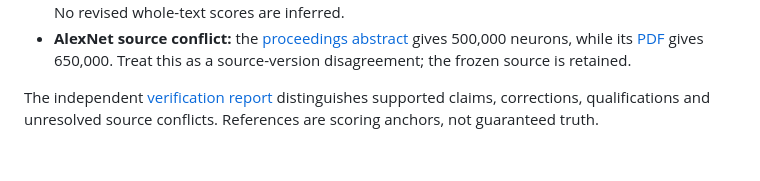
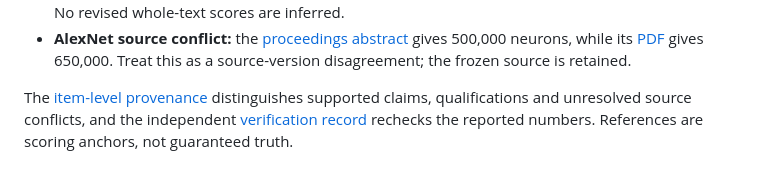
Before and after one commit to BurnyCoder/auto-but-actually-fact-checker-evaluator, a Markdown page: benchmarks/ai_errors_v1/README.md, the part around the change. Drawn GitHub-style.

```diff
--- a/benchmarks/ai_errors_v1/README.md
+++ b/benchmarks/ai_errors_v1/README.md
@@ -103,5 +103,7 @@ eleven → twelve tasks). Others are obvious (2800% improvement, 284 BLEU).
   gives 500,000 neurons, while its [PDF](https://papers.nips.cc/paper_files/paper/2012/file/c399862d3b9d6b76c8436e924a68c45b-Paper.pdf)
   gives 650,000. Treat this as a source-version disagreement; the frozen source is retained.
 
-The independent [verification report](../../reports/verification_2026-10-22.md) distinguishes supported claims,
-corrections, qualifications and unresolved source conflicts. References are scoring anchors, not guaranteed truth.
+The [item-level provenance](../../reports/results/exp08_claim_provenance_2026-10-22.json) distinguishes supported
+claims, qualifications and unresolved source conflicts, and the independent
+[verification record](../../reports/verification_2026-10-28.md) rechecks the reported numbers. References are
+scoring anchors, not guaranteed truth.
```
Also changed, not shown: reports/verification_2026-10-22.md (deleted, +0 -117 lines), reports/verification_2026-10-28.md (added, +145 -0 lines).
